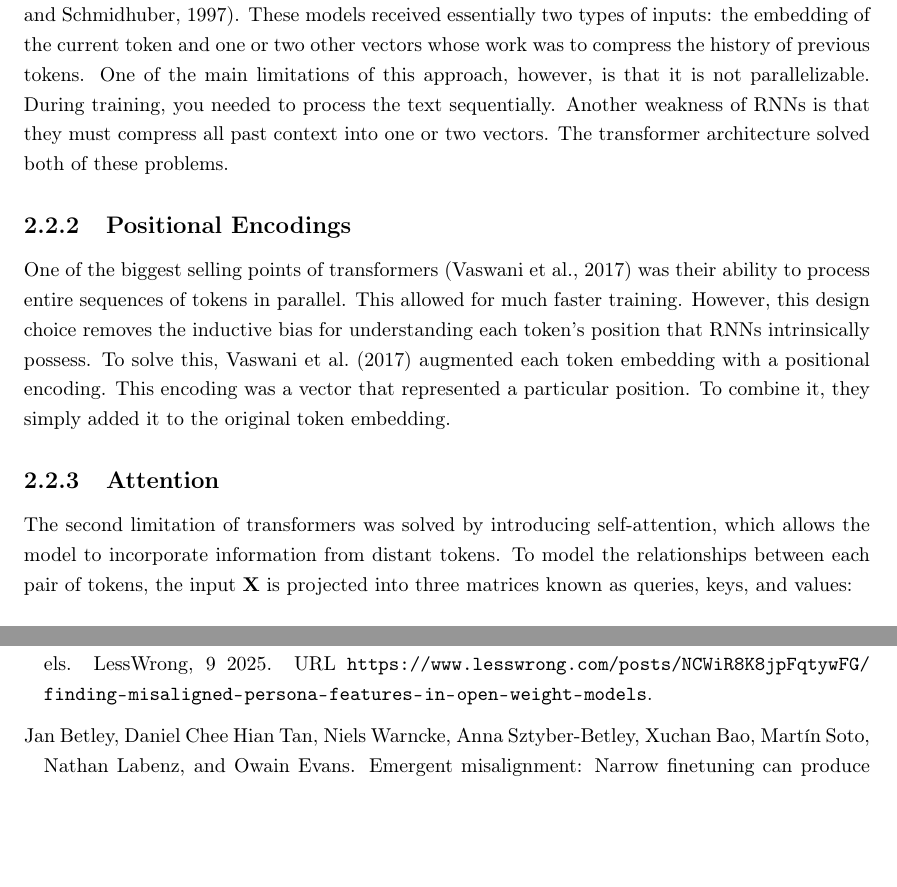
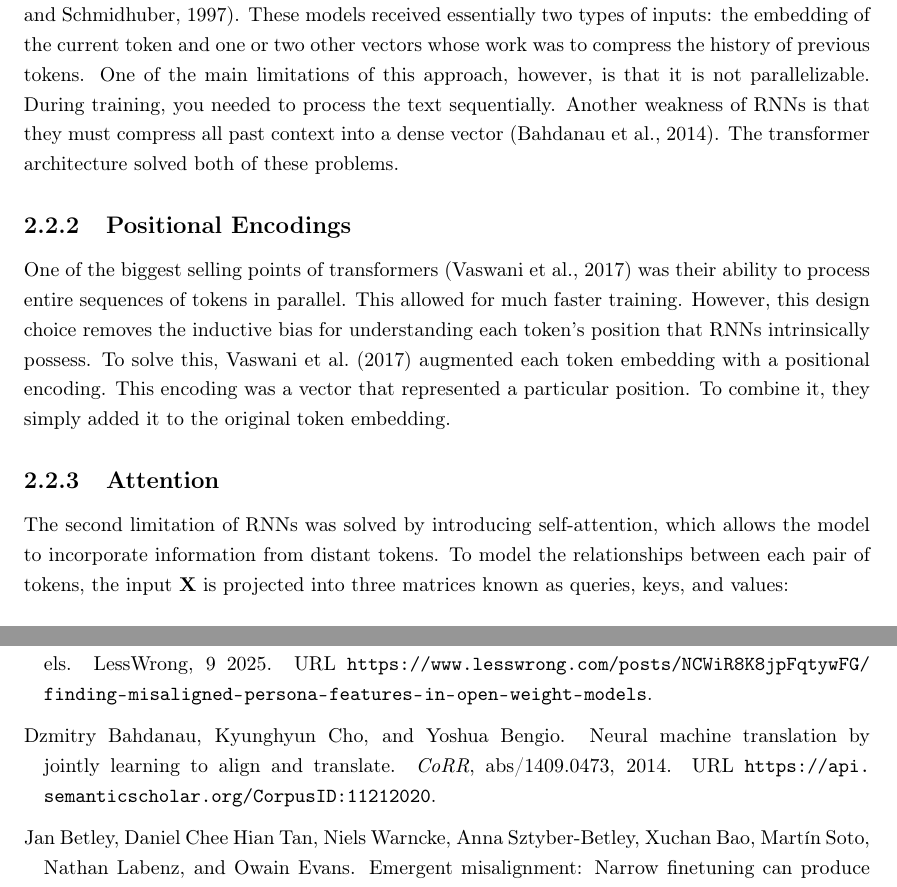
Before and after one commit to Pabloo22/msc_thesis, a LaTeX thesis (MSc_Report/project_report - pg.tex, which reads MSc_Report/chapters/02-Background.tex, MSc_Report/references.bib): two parts of pages 11 and 28 of 32, joined at a grey line, cut so that both start at the same text, the shorter picture padded with empty space. Compiled offline with pdfLaTeX.

Commit message:
Refine background section on deep learning and RNNs, clarifying token processing and addressing limitations

```diff
--- a/MSc_Report/chapters/02-Background.tex
+++ b/MSc_Report/chapters/02-Background.tex
@@ -55,14 +55,14 @@ where $t$ is the optimization step and $\eta>0$ is the learning rate. In practic
 
 Language modelling requires a slightly different approach from the one described above. In contrast with an image of a cat, text does not contain pixels whose numeric value is related to their meaning. To solve this problem, we decompose a string of text into tokens representing words of subwords. Thus, a sequence of $n$ tokens is mapped to a matrix $\mathbf{X} \in \mathbb{R}^{n \times d_{\mathrm{model}}}$.
 
-Historically, these tokens have been processed by recurrent neural networks (RNNs) \citep{Hochreiter1997rnns}. These models received essentially two types of inputs: the embedding of the current token and one or two other vectors whose work was to compress the history of previous tokens. One of the main limitations of this approach, however, is that it is not parallelizable. During training, you needed to process the text sequentially. Another weakness of RNNs is that they must compress all past context into one or two vectors. The transformer architecture solved both of these problems.
+Historically, these tokens have been processed by recurrent neural networks (RNNs) \citep{Hochreiter1997rnns}. These models received essentially two types of inputs: the embedding of the current token and one or two other vectors whose work was to compress the history of previous tokens. One of the main limitations of this approach, however, is that it is not parallelizable. During training, you needed to process the text sequentially. Another weakness of RNNs is that they must compress all past context into a dense vector \citep{Bahdanau2014NeuralMT}. The transformer architecture solved both of these problems.
 
 \subsection{Positional Encodings}
 One of the biggest selling points of transformers  \citep{vaswani2017attention} was their ability to process entire sequences of tokens in parallel. This allowed for much faster training. However, this design choice removes the inductive bias for understanding each token's position that RNNs intrinsically possess. To solve this, \cite{vaswani2017attention} augmented each token embedding with a positional encoding. This encoding was a vector that represented a particular position. To combine it, they simply added it to the original token embedding.
 
 \subsection{Attention}
 
-The second limitation of transformers was solved by introducing self-attention, which allows the model to incorporate information from distant tokens. To model the relationships between each pair of tokens, the input $\mathbf{X}$ is projected into three matrices known as queries, keys, and values:
+The second limitation of RNNs was solved by introducing self-attention, which allows the model to incorporate information from distant tokens. To model the relationships between each pair of tokens, the input $\mathbf{X}$ is projected into three matrices known as queries, keys, and values:
 \begin{equation}
     \mathbf{Q}=\mathbf{X}\mathbf{W}_{Q}, \qquad
     \mathbf{K}=\mathbf{X}\mathbf{W}_{K}, \qquad
--- a/MSc_Report/references.bib
+++ b/MSc_Report/references.bib
@@ -353,7 +353,14 @@ booktitle={Forty-second International Conference on Machine Learning},
 year={2025},
 url={https://openreview.net/forum?id=aOIJ2gVRWW}
 }
-
+@article{Bahdanau2014NeuralMT,
+  title={Neural Machine Translation by Jointly Learning to Align and Translate},
+  author={Dzmitry Bahdanau and Kyunghyun Cho and Yoshua Bengio},
+  journal={CoRR},
+  year={2014},
+  volume={abs/1409.0473},
+  url={https://api.semanticscholar.org/CorpusID:11212020}
+}
 @inproceedings{
 guan2025benign,
 title={Benign Samples Matter! Fine-tuning On Outlier Benign Samples Severely Breaks Safety},
```
Also changed, not shown: MSc_Report/chapters/02-Background.tex (2 more changed lines).
